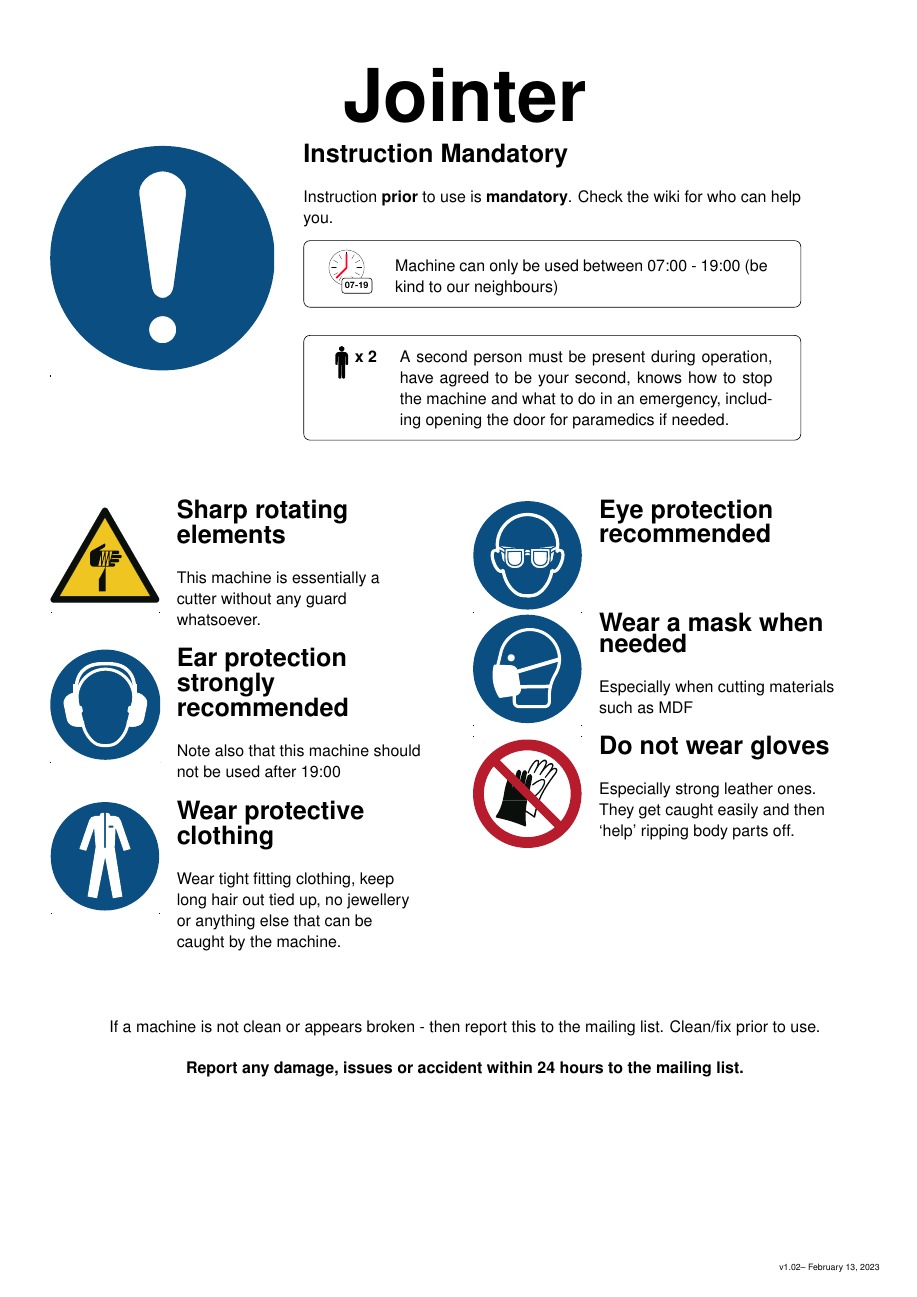
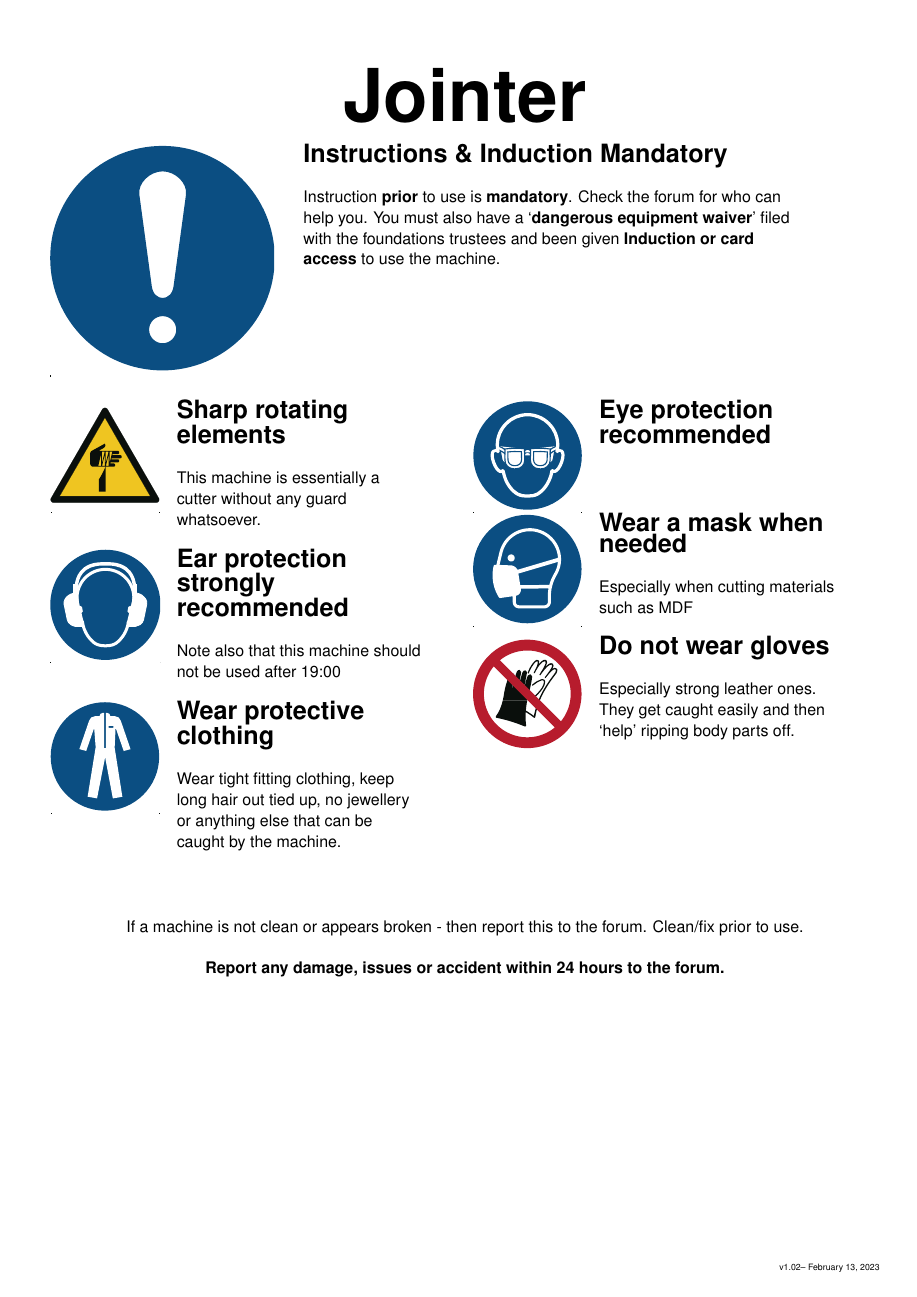
Before and after one commit to nough/SafetySheetsMachines, a LaTeX book (safety-sheets.tex, which reads base.tex): page 49 of 72. Compiled offline with pdfLaTeX.

Commit message:
updated with Bristol stuff

```diff
--- a/base.tex
+++ b/base.tex
@@ -117,5 +117,5 @@
 	\vspace{0cm}
 	{\fontsize{50}{60} \textbf{#1}}
 
-	\action{49}{%
+	\action{49}{% Bold text states either "Instructions & Induction Mandatory" / "Safety Rules / Instruction Mandatory.
 		\textbf{%
@@ -127,11 +122,14 @@
-		\IfSubStr{#2}{NoMandatory}{}{Instruction \textbf{prior} to use is \textbf{mandatory}. Check the wiki for who can help you.}
-		\IfSubStr{#2}{Approval}{You must also have a `\textbf{dangerous equipment waiver}' filed with the foundations trustees and been given \textbf{approval or card access} to use the machine.}{}
+ 		\IfSubStr{#2}{Induction}{Instructions \& Induction Mandatory}{%If input includes "Induction", then write "Instructions and Induction mandatory", else
+ 			\IfSubStr{#2}{NoMandatory}{Safety Rules}{Instruction Mandatory}%If input includes "NoMandatory", follow Mandatory Safety Rules, else "Instruction Mandatory".
+ 		}}}
+		{% subtext for Induction vs NoMandatory
+		\IfSubStr{#2}{NoMandatory}{}{Instruction \textbf{prior} to use is \textbf{mandatory}. Check the forum for who can help you.}
+		\IfSubStr{#2}{Induction}{You must also have a `\textbf{dangerous equipment waiver}' filed with the foundations trustees and been given \textbf{Induction or card access} to use the machine.}{}
 
-		#3
+		#3 % input 3
 
-		\IfSubStr{#2}{Noise}{\smallicontext{\seventoseven}{
-			Machine can only be used between 07:00 - 19:00 (be kind to our neighbours)
-			}
-		}{}
+		%\IfSubStr{#2}{Noise}{\smallicontext{\seventoseven}{
+		%	Machine can only be used between 07:00 - 19:00 (be kind to our neighbours)
+		%	}
+		%}{}
 
-		\IfSubStr{#2}{Two}{\smallicontext{\twopersons}{A second person must be present during operation, have agreed to be your second, knows how to stop the machine and what to do in an emergency, including opening the door for paramedics if needed.	}
@@ -146,3 +146,4 @@
 	\vspace{0.2cm}
 	#5
 
+	If a machine is not clean or appears broken - then report this to the forum. Clean/fix prior to use.
@@ -150,5 +150,5 @@
 
-	\textbf{Report any damage, issues or accident within 24 hours to the mailing list.}
+	\textbf{Report any damage, issues or accident within 24 hours to the forum.}
 \end{center}
 \vfill
 \begin{flushright}
```
Also changed, not shown: base.tex (24 more changed lines).
